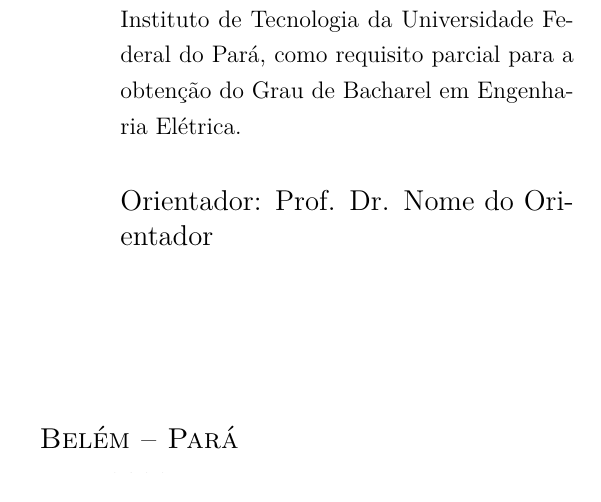
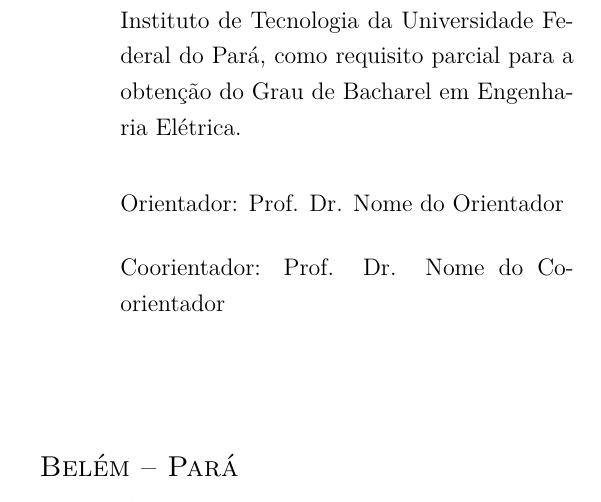
Before and after one commit to luizheinrich/Template-TCC-ElectricalEngineering-LaTeX, a LaTeX thesis (Main_TCC-ElectricalEngineering.tex, which reads 01-Elementos-pre-textuais/02-Folha-de-rosto.tex): part of page 3 of 42, cut so that both start at the same text. Compiled offline with pdfLaTeX.

Commit message:
Atualizações no Template

```diff
--- a/01-Elementos-pre-textuais/02-Folha-de-rosto.tex
+++ b/01-Elementos-pre-textuais/02-Folha-de-rosto.tex
@@ -34,8 +34,8 @@
 % - FIM DO TEXTO DO PREÂMBULO --------------------------------------------------------------------
 
         \vspace*{0.7 cm}
-        {\large Orientador: Prof. Dr. \imprimirorientador} \par \vspace*{0.5 cm}
-		%{\large Coorientador: Prof. Dr. \imprimircoorientador}
+        {Orientador: Prof. Dr. \imprimirorientador} \par \vspace*{0.5 cm}
+		{Coorientador: Prof. Dr. \imprimircoorientador}
     \end{minipage}
 
 
```
Also changed, not shown: Main_TCC-ElectricalEngineering.pdf, 3 other files.
